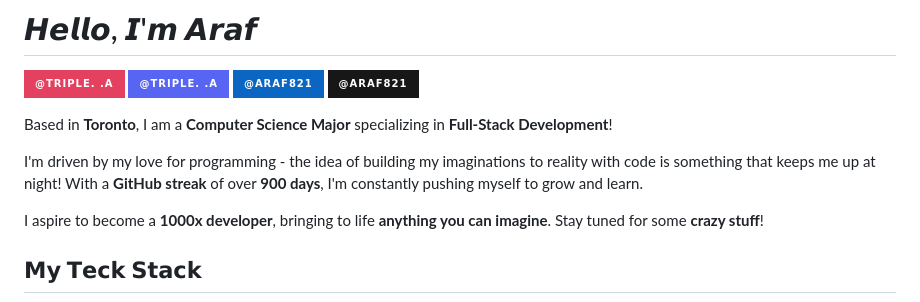
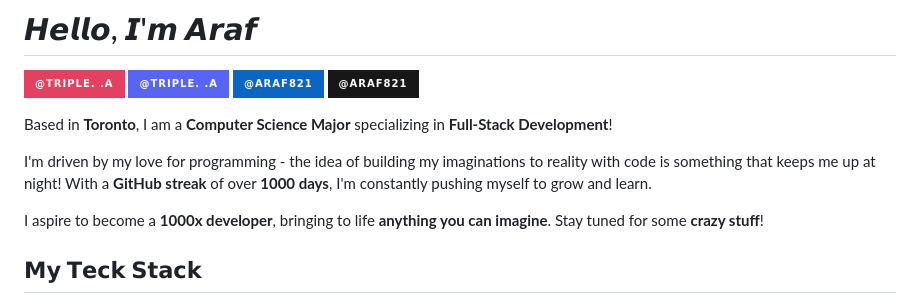
Before and after one commit to araf821/araf821, a Markdown page: README.md, the part around the change. Drawn GitHub-style; badges without logos.

Commit message:
Update GitHub streak from 900 to 1000 days

```diff
--- a/README.md
+++ b/README.md
@@ -7,7 +7,7 @@
 
 Based in **Toronto**, I am a **Computer Science Major** specializing in **Full-Stack Development**!
 
-I'm driven by my love for programming - the idea of building my imaginations to reality with code is something that keeps me up at night! With a **GitHub streak** of over **900 days**, I'm constantly pushing myself to grow and learn.
+I'm driven by my love for programming - the idea of building my imaginations to reality with code is something that keeps me up at night! With a **GitHub streak** of over **1000 days**, I'm constantly pushing myself to grow and learn.
 
 I aspire to become a **1000x developer**, bringing to life **anything you can imagine**. Stay tuned for some **crazy stuff**!
 <!--
```
